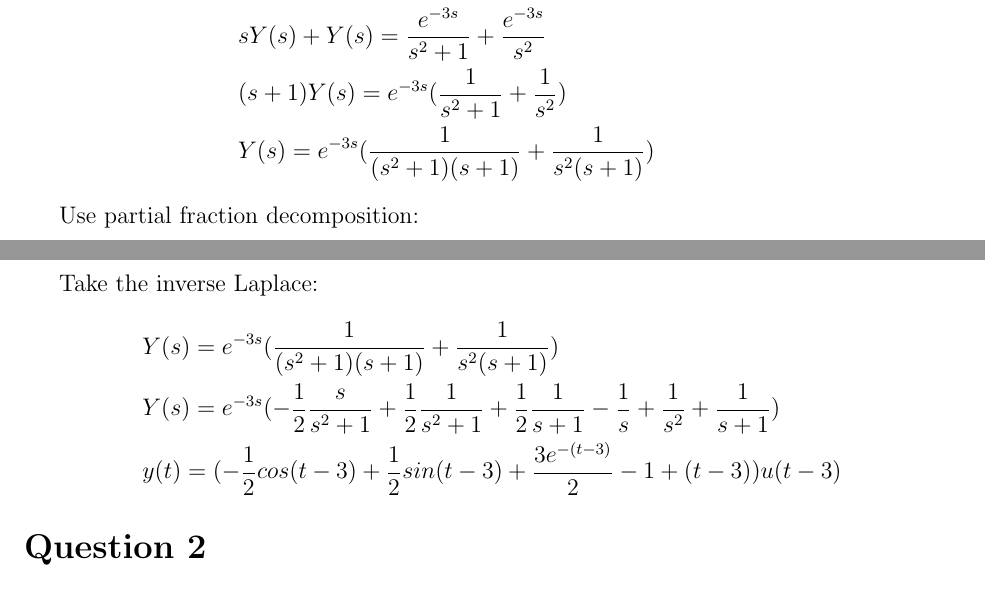
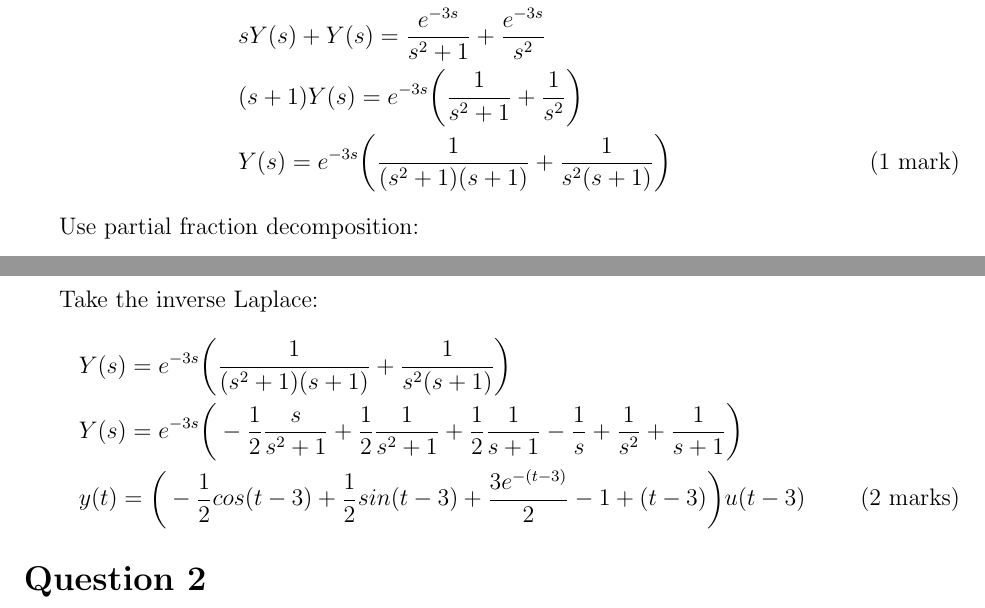
Before and after one commit to tpcstld/math213, a LaTeX document (a6/a6.solution.tex): two parts of pages 1 and 2 of 2, joined at a grey line, cut so that both start at the same text. Compiled offline with pdfLaTeX.

Commit message:
Update solutions

```diff
--- a/a6/a6.solution.tex
+++ b/a6/a6.solution.tex
@@ -40,8 +40,8 @@ Take the Laplace of both sides:
   &y' + y = \sin(t - 3)u(t - 3) + tu(t - 3) - 3u(t - 3)
   \\ &y' + y = \sin(t - 3)u(t - 3) + (t - 3)u(t - 3)
   \\ &sY(s) + Y(s) = \frac{e^{-3s}}{s^2 + 1} + \frac{e^{-3s}}{s^2}
-  \\ &(s + 1)Y(s) = e^{-3s}(\frac{1}{s^2 + 1} + \frac{1}{s^2})
-  \\ &Y(s) = e^{-3s}(\frac{1}{(s^2 + 1)(s + 1)} + \frac{1}{s^2(s + 1)})
+  \\ &(s + 1)Y(s) = e^{-3s}\bigg(\frac{1}{s^2 + 1} + \frac{1}{s^2}\bigg)
+  \\ &Y(s) = e^{-3s}\bigg(\frac{1}{(s^2 + 1)(s + 1)} + \frac{1}{s^2(s + 1)}\bigg) \tag{1 mark}
 \end{align*}
 
 Use partial fraction decomposition:
@@ -61,9 +61,9 @@ Use partial fraction decomposition:
 
 Take the inverse Laplace:
 \begin{align*}
-  &Y(s) = e^{-3s}(\frac{1}{(s^2 + 1)(s + 1)} + \frac{1}{s^2(s + 1)})
-  \\ &Y(s) = e^{-3s}(-\frac{1}{2}\frac{s}{s^2 + 1} + \frac{1}{2}\frac{1}{s^2 + 1} + \frac{1}{2}\frac{1}{s + 1} -\frac{1}{s} + \frac{1}{s^2} + \frac{1}{s + 1})
-  \\ &y(t) = (-\frac{1}{2}cos(t - 3) + \frac{1}{2}sin(t - 3) + \frac{3e^{-(t-3)}}{2} - 1 + (t - 3))u(t - 3)
+  &Y(s) = e^{-3s}\bigg(\frac{1}{(s^2 + 1)(s + 1)} + \frac{1}{s^2(s + 1)}\bigg)
+  \\ &Y(s) = e^{-3s}\bigg(-\frac{1}{2}\frac{s}{s^2 + 1} + \frac{1}{2}\frac{1}{s^2 + 1} + \frac{1}{2}\frac{1}{s + 1} -\frac{1}{s} + \frac{1}{s^2} + \frac{1}{s + 1}\bigg)
+    \\ &y(t) = \bigg(-\frac{1}{2}cos(t - 3) + \frac{1}{2}sin(t - 3) + \frac{3e^{-(t-3)}}{2} - 1 + (t - 3)\bigg)u(t - 3) \tag{2 marks}
 \end{align*}
 
 \section*{Question 2}
```
Also changed, not shown: a6/a6.answers.pdf, a6/a6.pdf, a6/a6.solution.pdf, a6/a6.solution.tex (4 more changed lines).
